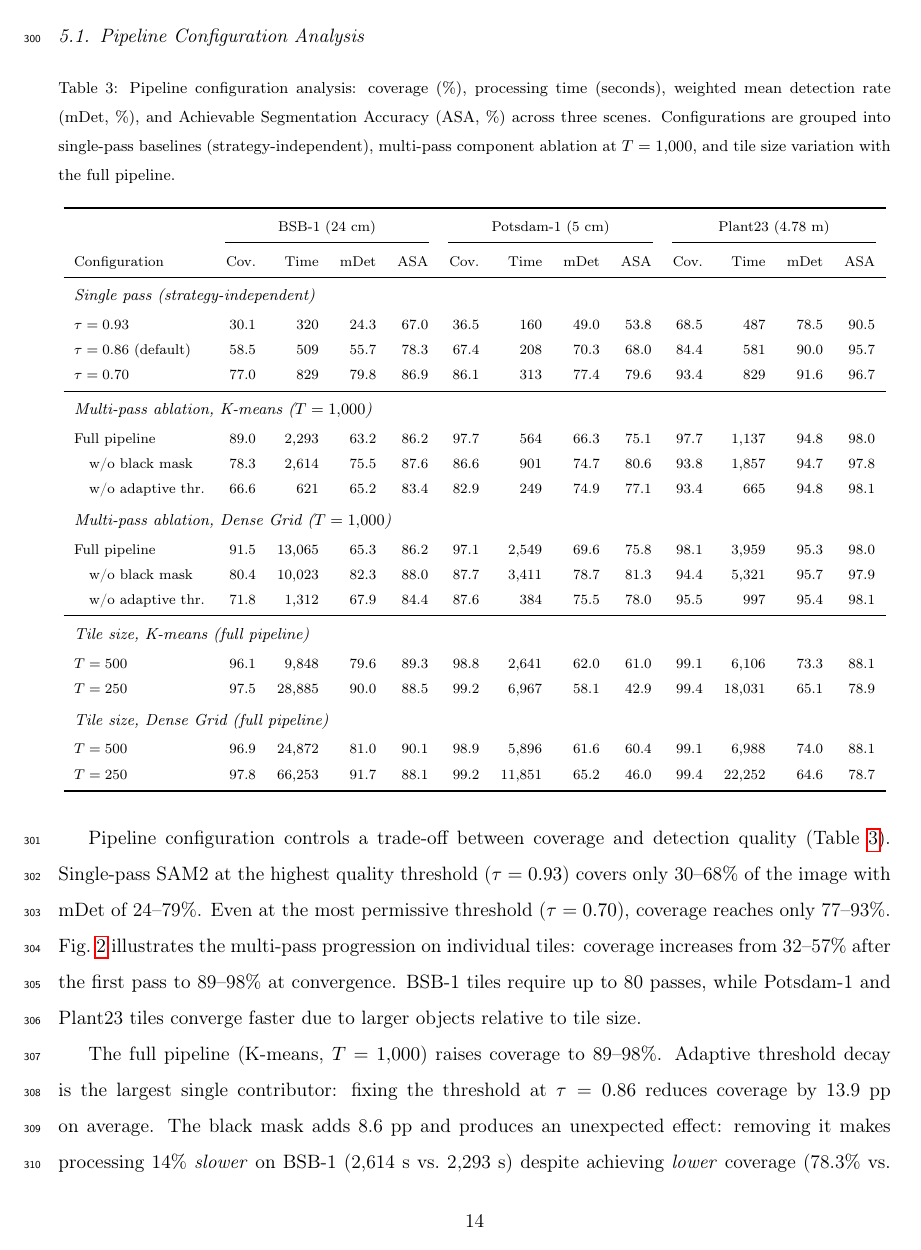
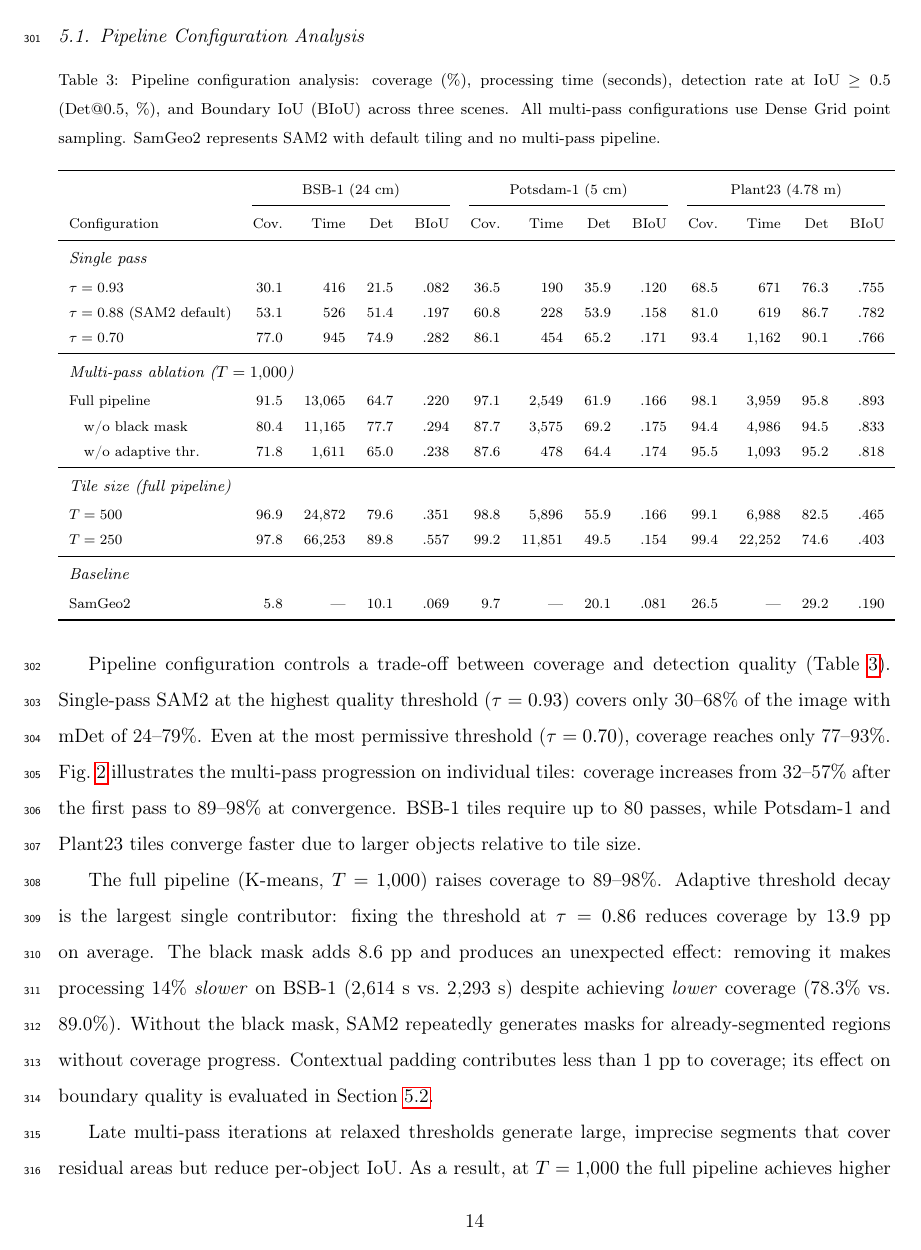
Before and after one commit to osmarluiz/sam-mosaic, a LaTeX paper (main.tex): page 14 of 34. Compiled offline with pdfLaTeX.

Commit message:
Update Table 3 with new metrics (Det@0.5, BIoU)
- Replace mDet with Det@0.5 (greedy oracle, IoU >= 0.5)
- Replace ASA with BIoU (Boundary IoU, more discriminative)
- Remove all K-means rows (Dense Grid only)
- Add SamGeo2 as baseline row
- All values recomputed with greedy oracle protocol

Co-Authored-By: Claude Opus 4.6 (1M context) <noreply@anthropic.com>

```diff
--- a/main.tex
+++ b/main.tex
@@ -317,35 +317,31 @@ Fig.~\ref{fig:full_segmentation} presents the complete segmentation output for a
 
 \begin{table}[h!]
 \centering
-\caption{Pipeline configuration analysis: coverage (\%), processing time (seconds), weighted mean detection rate (mDet, \%), and Achievable Segmentation Accuracy (ASA, \%) across three scenes. Configurations are grouped into single-pass baselines (strategy-independent), multi-pass component ablation at $T = 1{,}000$, and tile size variation with the full pipeline.}
+\caption{Pipeline configuration analysis: coverage (\%), processing time (seconds), detection rate at IoU $\geq 0.5$ (Det@0.5, \%), and Boundary IoU (BIoU) across three scenes. All multi-pass configurations use Dense Grid point sampling. SamGeo2 represents SAM2 with default tiling and no multi-pass pipeline.}
 \label{tab:config}
 \scriptsize
 \begin{tabular}{lrrrrrrrrrrrr}
 \toprule
  & \multicolumn{4}{c}{BSB-1 (24~cm)} & \multicolumn{4}{c}{Potsdam-1 (5~cm)} & \multicolumn{4}{c}{Plant23 (4.78~m)} \\
 \cmidrule(lr){2-5} \cmidrule(lr){6-9} \cmidrule(lr){10-13}
-Configuration & Cov. & Time & mDet & ASA & Cov. & Time & mDet & ASA & Cov. & Time & mDet & ASA \\
+Configuration & Cov. & Time & Det & BIoU & Cov. & Time & Det & BIoU & Cov. & Time & Det & BIoU \\
 \midrule
-\multicolumn{13}{l}{\footnotesize\textit{Single pass (strategy-independent)}} \\[2pt]
-$\tau = 0.93$ & 30.1 & 320 & 24.3 & 67.0 & 36.5 & 160 & 49.0 & 53.8 & 68.5 & 487 & 78.5 & 90.5 \\
-$\tau = 0.86$ (default) & 58.5 & 509 & 55.7 & 78.3 & 67.4 & 208 & 70.3 & 68.0 & 84.4 & 581 & 90.0 & 95.7 \\
-$\tau = 0.70$ & 77.0 & 829 & 79.8 & 86.9 & 86.1 & 313 & 77.4 & 79.6 & 93.4 & 829 & 91.6 & 96.7 \\
+\multicolumn{13}{l}{\footnotesize\textit{Single pass}} \\[2pt]
+$\tau = 0.93$ & 30.1 & 416 & 21.5 & .082 & 36.5 & 190 & 35.9 & .120 & 68.5 & 671 & 76.3 & .755 \\
+$\tau = 0.88$ (SAM2 default) & 53.1 & 526 & 51.4 & .197 & 60.8 & 228 & 53.9 & .158 & 81.0 & 619 & 86.7 & .782 \\
+$\tau = 0.70$ & 77.0 & 945 & 74.9 & .282 & 86.1 & 454 & 65.2 & .171 & 93.4 & 1{,}162 & 90.1 & .766 \\
 \midrule
-\multicolumn{13}{l}{\footnotesize\textit{Multi-pass ablation, K-means ($T = 1{,}000$)}} \\[2pt]
-Full pipeline & 89.0 & 2{,}293 & 63.2 & 86.2 & 97.7 & 564 & 66.3 & 75.1 & 97.7 & 1{,}137 & 94.8 & 98.0 \\
-\quad w/o black mask & 78.3 & 2{,}614 & 75.5 & 87.6 & 86.6 & 901 & 74.7 & 80.6 & 93.8 & 1{,}857 & 94.7 & 97.8 \\
-\quad w/o adaptive thr. & 66.6 & 621 & 65.2 & 83.4 & 82.9 & 249 & 74.9 & 77.1 & 93.4 & 665 & 94.8 & 98.1 \\[4pt]
-\multicolumn{13}{l}{\footnotesize\textit{Multi-pass ablation, Dense Grid ($T = 1{,}000$)}} \\[2pt]
-Full pipeline & 91.5 & 13{,}065 & 65.3 & 86.2 & 97.1 & 2{,}549 & 69.6 & 75.8 & 98.1 & 3{,}959 & 95.3 & 98.0 \\
-\quad w/o black mask & 80.4 & 10{,}023 & 82.3 & 88.0 & 87.7 & 3{,}411 & 78.7 & 81.3 & 94.4 & 5{,}321 & 95.7 & 97.9 \\
-\quad w/o adaptive thr. & 71.8 & 1{,}312 & 67.9 & 84.4 & 87.6 & 384 & 75.5 & 78.0 & 95.5 & 997 & 95.4 & 98.1 \\
+\multicolumn{13}{l}{\footnotesize\textit{Multi-pass ablation ($T = 1{,}000$)}} \\[2pt]
+Full pipeline & 91.5 & 13{,}065 & 64.7 & .220 & 97.1 & 2{,}549 & 61.9 & .166 & 98.1 & 3{,}959 & 95.8 & .893 \\
+\quad w/o black mask & 80.4 & 11{,}165 & 77.7 & .294 & 87.7 & 3{,}575 & 69.2 & .175 & 94.4 & 4{,}986 & 94.5 & .833 \\
+\quad w/o adaptive thr. & 71.8 & 1{,}611 & 65.0 & .238 & 87.6 & 478 & 64.4 & .174 & 95.5 & 1{,}093 & 95.2 & .818 \\
 \midrule
-\multicolumn{13}{l}{\footnotesize\textit{Tile size, K-means (full pipeline)}} \\[2pt]
-$T = 500$ & 96.1 & 9{,}848 & 79.6 & 89.3 & 98.8 & 2{,}641 & 62.0 & 61.0 & 99.1 & 6{,}106 & 73.3 & 88.1 \\
-$T = 250$ & 97.5 & 28{,}885 & 90.0 & 88.5 & 99.2 & 6{,}967 & 58.1 & 42.9 & 99.4 & 18{,}031 & 65.1 & 78.9 \\[4pt]
-\multicolumn{13}{l}{\footnotesize\textit{Tile size, Dense Grid (full pipeline)}} \\[2pt]
-$T = 500$ & 96.9 & 24{,}872 & 81.0 & 90.1 & 98.9 & 5{,}896 & 61.6 & 60.4 & 99.1 & 6{,}988 & 74.0 & 88.1 \\
-$T = 250$ & 97.8 & 66{,}253 & 91.7 & 88.1 & 99.2 & 11{,}851 & 65.2 & 46.0 & 99.4 & 22{,}252 & 64.6 & 78.7 \\
+\multicolumn{13}{l}{\footnotesize\textit{Tile size (full pipeline)}} \\[2pt]
+$T = 500$ & 96.9 & 24{,}872 & 79.6 & .351 & 98.8 & 5{,}896 & 55.9 & .166 & 99.1 & 6{,}988 & 82.5 & .465 \\
+$T = 250$ & 97.8 & 66{,}253 & 89.8 & .557 & 99.2 & 11{,}851 & 49.5 & .154 & 99.4 & 22{,}252 & 74.6 & .403 \\
+\midrule
+\multicolumn{13}{l}{\footnotesize\textit{Baseline}} \\[2pt]
+SamGeo2 & 5.8 & --- & 10.1 & .069 & 9.7 & --- & 20.1 & .081 & 26.5 & --- & 29.2 & .190 \\
 \bottomrule
 \end{tabular}
 \end{table}
```
Also changed, not shown: main.tex (2 more changed lines).
